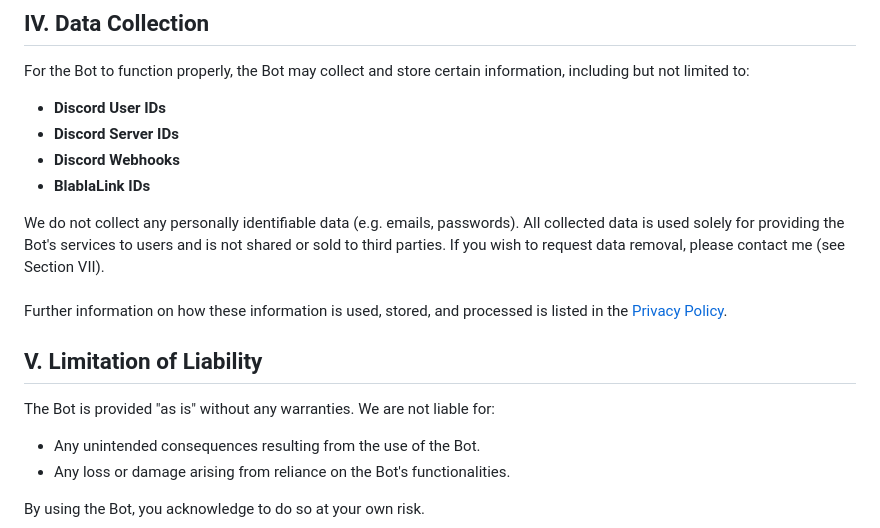
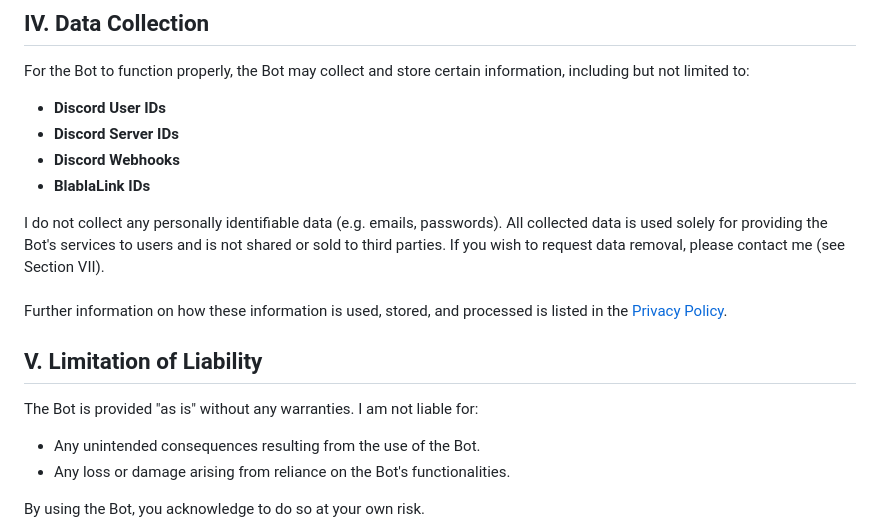
Before and after one commit to skuqre/rb-anise, a Markdown page: src/pages/tos.md, the part around one of its changes. Rendered like a GitHub page.

Commit message:
i -> we god i cant write

```diff
--- a/src/pages/tos.md
+++ b/src/pages/tos.md
@@ -50,13 +50,13 @@ For the Bot to function properly, the Bot may collect and store certain informat
 - **Discord Webhooks**
 - **BlablaLink IDs**
 
-We do not collect any personally identifiable data (e.g. emails, passwords). All collected data is used solely for providing the Bot's services to users and is not shared or sold to third parties. If you wish to request data removal, please contact me (see Section VII).
+I do not collect any personally identifiable data (e.g. emails, passwords). All collected data is used solely for providing the Bot's services to users and is not shared or sold to third parties. If you wish to request data removal, please contact me (see Section VII).
 <br><br>
 Further information on how these information is used, stored, and processed is listed in the [Privacy Policy](/rb-anise/privacy/).
 
 ## V. Limitation of Liability
 
-The Bot is provided "as is" without any warranties. We are not liable for:
+The Bot is provided "as is" without any warranties. I am not liable for:
 
 <!-- - Any disruptions, bugs, or downtime. -->
 - Any unintended consequences resulting from the use of the Bot.
```
Also changed, not shown: other parts of src/pages/tos.md (+1 -1 lines).
